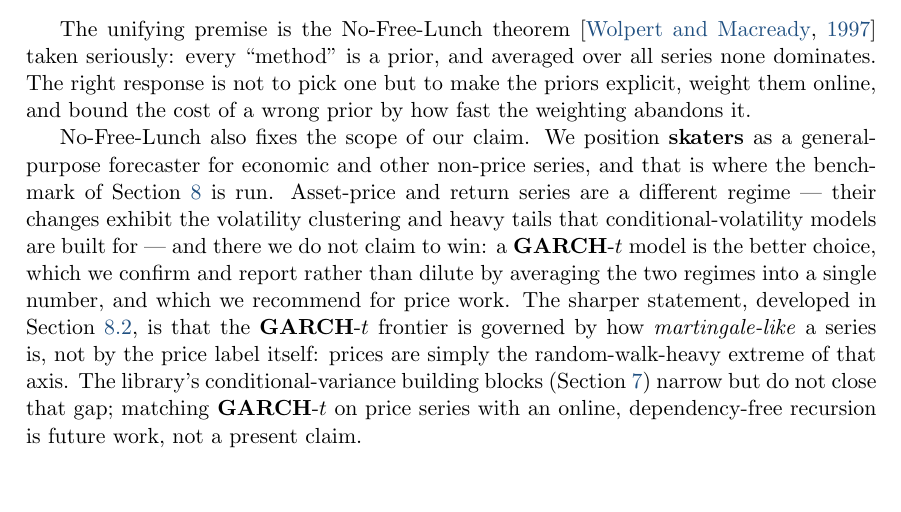
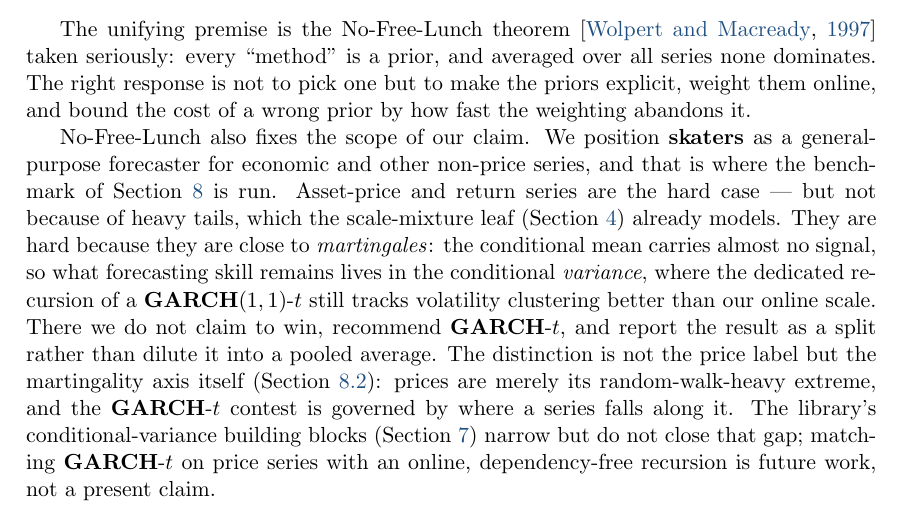
Before and after one commit to microprediction/skaters, a LaTeX document (papers/skaters-jss.tex): part of page 2 of 12, cut so that both start at the same text, the shorter picture padded with empty space. Compiled offline with pdfLaTeX.

Commit message:
Paper: reframe the price caveat as martingality, not "heavy tails"
The intro caveat implied laplace cannot handle heavy tails; it can (the
scale-mixture leaf is a Student-t in the limit). Reword so the price-regime
difficulty is attributed to what actually drives it: near-martingale means (no
mean signal to exploit) plus conditional-variance dynamics / volatility
clustering, where GARCH's recursion still beats our online scale. Ties the caveat
to the martingality axis rather than the price label.

Co-Authored-By: Claude Opus 4.8 (1M context) <noreply@anthropic.com>

```diff
--- a/papers/skaters-jss.tex
+++ b/papers/skaters-jss.tex
@@ -141,14 +141,17 @@ weighting abandons it.
 No-Free-Lunch also fixes the scope of our claim. We position \pkg{skaters} as a
 general-purpose forecaster for economic and other non-price series, and that is
 where the benchmark of Section~\ref{sec:experiments} is run. Asset-price and
-return series are a different regime --- their changes exhibit the volatility
-clustering and heavy tails that conditional-volatility models are built for --- and
-there we do not claim to win: a \pkg{GARCH}-$t$ model is the better choice, which
-we confirm and report rather than dilute by averaging the two regimes into a
-single number, and which we recommend for price work. The sharper statement,
-developed in Section~\ref{sec:martingality}, is that the \pkg{GARCH}-$t$ frontier
-is governed by how \emph{martingale-like} a series is, not by the price label
-itself: prices are simply the random-walk-heavy extreme of that axis. The library's
+return series are the hard case --- but not because of heavy tails, which the
+scale-mixture leaf (Section~\ref{sec:leaf}) already models. They are hard because
+they are close to \emph{martingales}: the conditional mean carries almost no
+signal, so what forecasting skill remains lives in the conditional \emph{variance},
+where the dedicated recursion of a \pkg{GARCH}$(1,1)$-$t$ still tracks volatility
+clustering better than our online scale. There we do not claim to win, recommend
+\pkg{GARCH}-$t$, and report the result as a split rather than dilute it into a
+pooled average. The distinction is not the price label but the martingality axis
+itself (Section~\ref{sec:martingality}): prices are merely its random-walk-heavy
+extreme, and the \pkg{GARCH}-$t$ contest is governed by where a series falls along
+it. The library's
 conditional-variance building blocks (Section~\ref{sec:doob}) narrow but do not
 close that gap; matching \pkg{GARCH}-$t$ on price series with an online,
 dependency-free recursion is future work, not a present claim.
```
Also changed, not shown: papers/skaters-jss.pdf.
